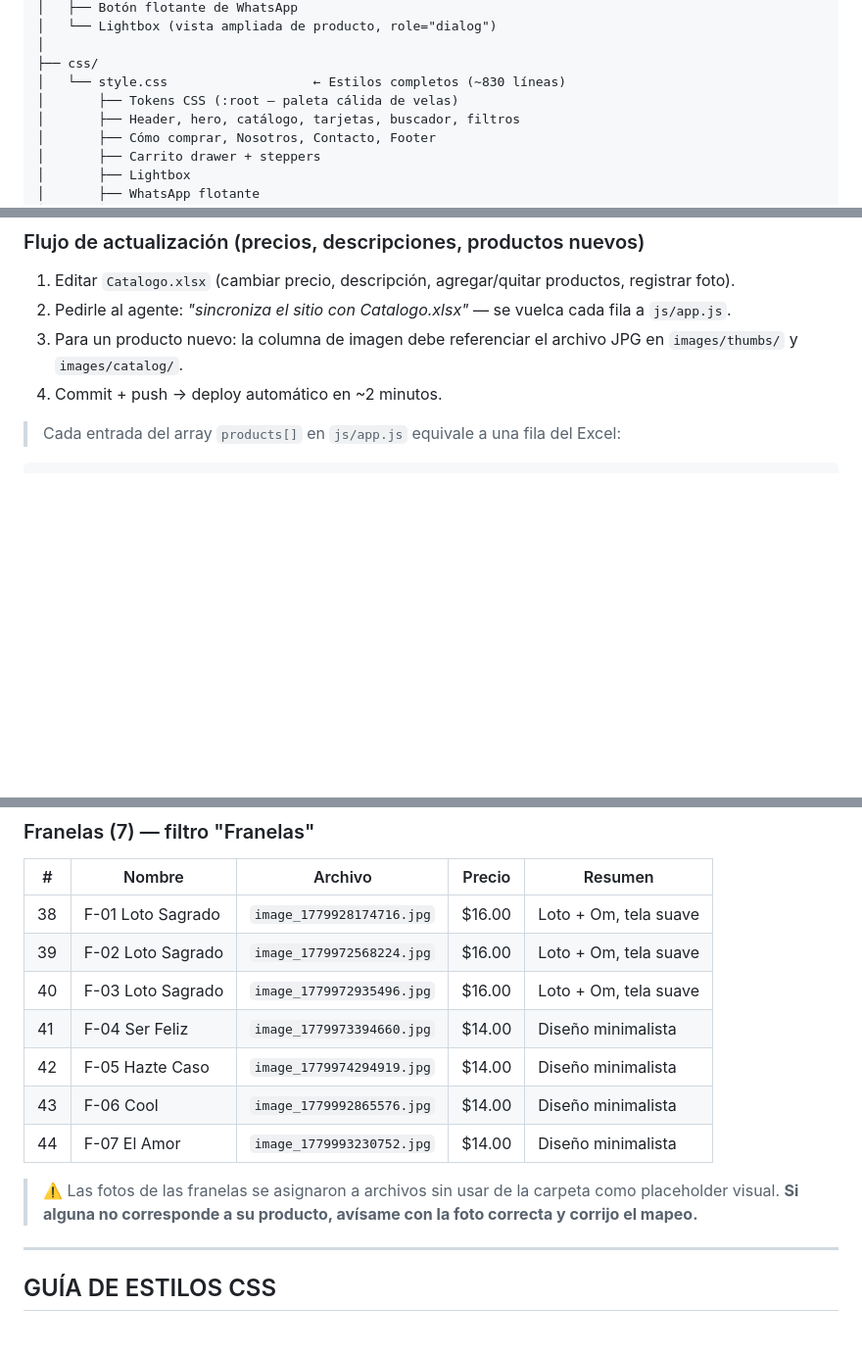
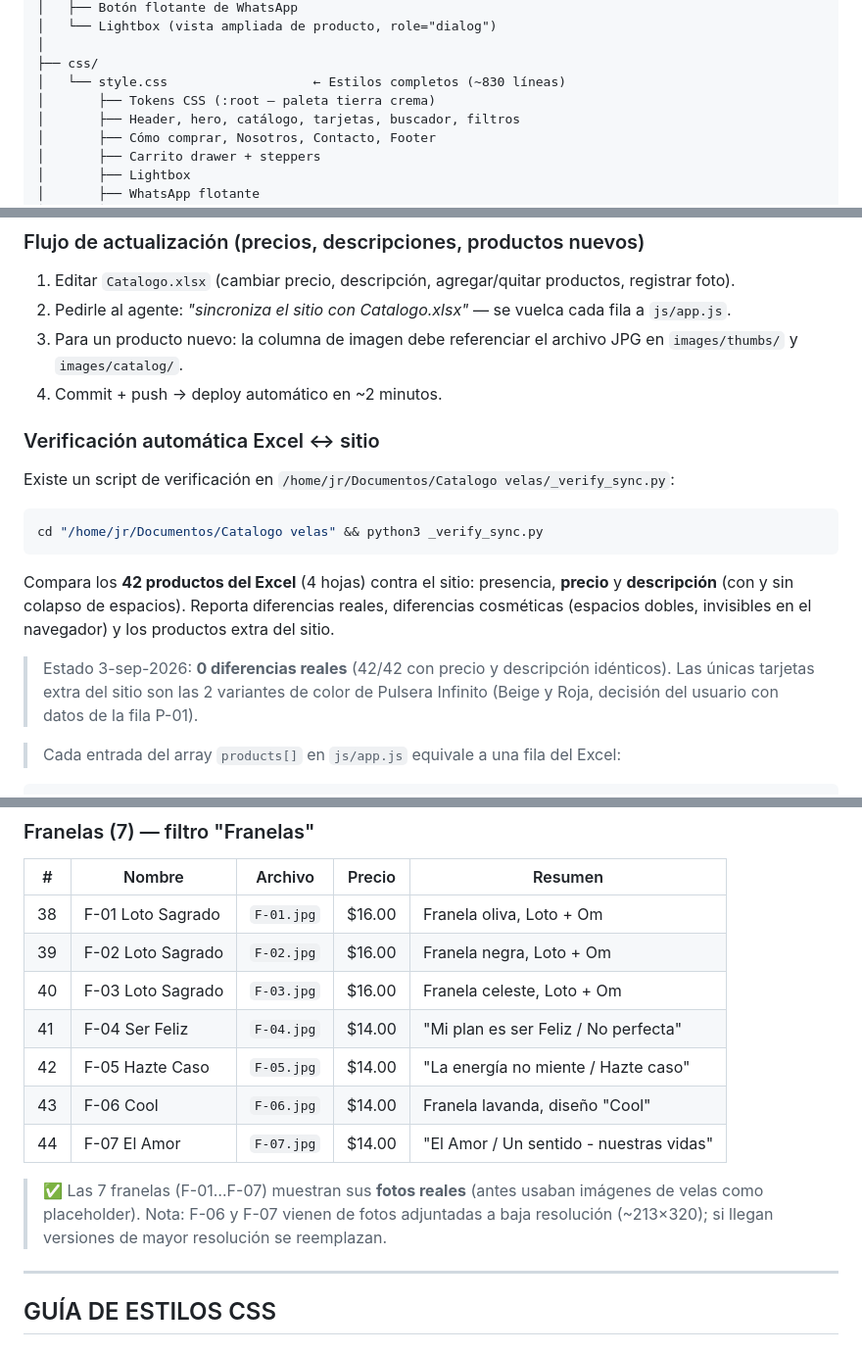
Before and after one commit to juancito8812/yosoy222, a Markdown page: README.md, 3 parts joined by grey strips. Shown at 98% size. GitHub-like rendering; blank space fills up the shorter version.

Commit message:
docs: estado actual — paleta crema, fotos reales de franelas y Excel corregido
README: franelas F-01…F-07 con fotos reales (F-01.jpg…F-07.jpg), paleta
tierra crema, sección de verificación Excel↔sitio con _verify_sync.py.
PLAN: franelas marcadas completadas (faltan versiones HD de F-06/F-07).
MEMORY v3: Excel con typo MANO HANSA corregido y verificación 42/42 limpia.

🤖 Generated with Codebuff
Co-Authored-By: Codebuff <noreply@codebuff.com>

````diff
--- a/README.md
+++ b/README.md
@@ -84,7 +84,7 @@ yosoy222/                          ← RAÍZ del repositorio
 │
 ├── css/
 │   └── style.css                   ← Estilos completos (~830 líneas)
-│       ├── Tokens CSS (:root — paleta cálida de velas)
+│       ├── Tokens CSS (:root — paleta tierra crema)
 │       ├── Header, hero, catálogo, tarjetas, buscador, filtros
 │       ├── Cómo comprar, Nosotros, Contacto, Footer
 │       ├── Carrito drawer + steppers
@@ -198,6 +198,18 @@ El **Excel es la base de datos principal del negocio** y la fuente de verdad de
 2. Pedirle al agente: *"sincroniza el sitio con Catalogo.xlsx"* — se vuelca cada fila a `js/app.js`.
 3. Para un producto nuevo: la columna de imagen debe referenciar el archivo JPG en `images/thumbs/` y `images/catalog/`.
 4. Commit + push → deploy automático en ~2 minutos.
+
+### Verificación automática Excel ↔ sitio
+
+Existe un script de verificación en `/home/jr/Documentos/Catalogo velas/_verify_sync.py`:
+
+```bash
+cd "/home/jr/Documentos/Catalogo velas" && python3 _verify_sync.py
+```
+
+Compara los **42 productos del Excel** (4 hojas) contra el sitio: presencia, **precio** y **descripción** (con y sin colapso de espacios). Reporta diferencias reales, diferencias cosméticas (espacios dobles, invisibles en el navegador) y los productos extra del sitio.
+
+> Estado 3-sep-2026: **0 diferencias reales** (42/42 con precio y descripción idénticos). Las únicas tarjetas extra del sitio son las 2 variantes de color de Pulsera Infinito (Beige y Roja, decisión del usuario con datos de la fila P-01).
 
 > Cada entrada del array `products[]` en `js/app.js` equivale a una fila del Excel:
 
@@ -548,15 +560,15 @@ curl -sI https://yosoy222.com | head -5
 
 | # | Nombre | Archivo | Precio | Resumen |
 |---|--------|---------|--------|---------|
-| 38 | F-01 Loto Sagrado | `image_1779928174716.jpg` | $16.00 | Loto + Om, tela suave |
-| 39 | F-02 Loto Sagrado | `image_1779972568224.jpg` | $16.00 | Loto + Om, tela suave |
-| 40 | F-03 Loto Sagrado | `image_1779972935496.jpg` | $16.00 | Loto + Om, tela suave |
-| 41 | F-04 Ser Feliz | `image_1779973394660.jpg` | $14.00 | Diseño minimalista |
-| 42 | F-05 Hazte Caso | `image_1779974294919.jpg` | $14.00 | Diseño minimalista |
-| 43 | F-06 Cool | `image_1779992865576.jpg` | $14.00 | Diseño minimalista |
-| 44 | F-07 El Amor | `image_1779993230752.jpg` | $14.00 | Diseño minimalista |
+| 38 | F-01 Loto Sagrado | `F-01.jpg` | $16.00 | Franela oliva, Loto + Om |
+| 39 | F-02 Loto Sagrado | `F-02.jpg` | $16.00 | Franela negra, Loto + Om |
+| 40 | F-03 Loto Sagrado | `F-03.jpg` | $16.00 | Franela celeste, Loto + Om |
+| 41 | F-04 Ser Feliz | `F-04.jpg` | $14.00 | "Mi plan es ser Feliz / No perfecta" |
+| 42 | F-05 Hazte Caso | `F-05.jpg` | $14.00 | "La energía no miente / Hazte caso" |
+| 43 | F-06 Cool | `F-06.jpg` | $14.00 | Franela lavanda, diseño "Cool" |
+| 44 | F-07 El Amor | `F-07.jpg` | $14.00 | "El Amor / Un sentido - nuestras vidas" |
 
-> ⚠️ Las fotos de las franelas se asignaron a archivos sin usar de la carpeta como placeholder visual. **Si alguna no corresponde a su producto, avísame con la foto correcta y corrijo el mapeo.**
+> ✅ Las 7 franelas (F-01…F-07) muestran sus **fotos reales** (antes usaban imágenes de velas como placeholder). Nota: F-06 y F-07 vienen de fotos adjuntadas a baja resolución (~213×320); si llegan versiones de mayor resolución se reemplazan.
 
 ---
 
````
Also changed, not shown: other parts of README.md (+1 -1 lines), .agents/MEMORY.md (+6 -2 lines), PLAN_IMPLEMENTACION.md (+3 -2 lines).
